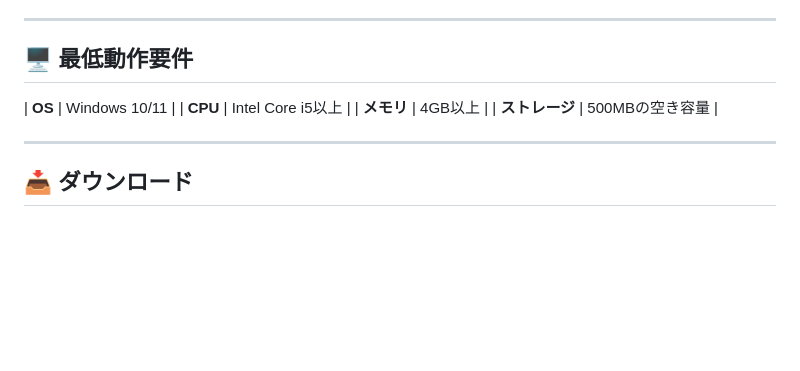
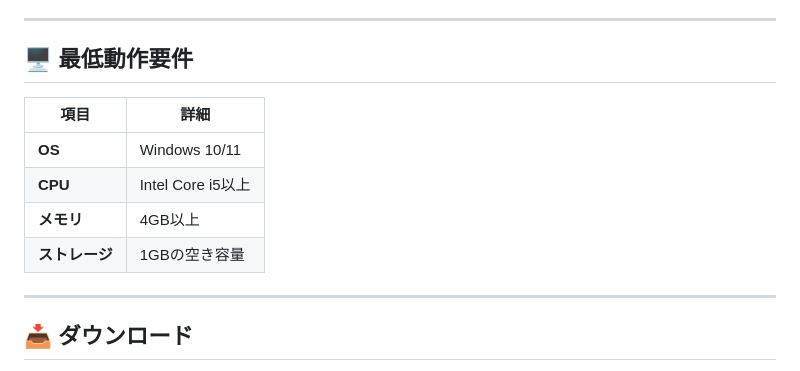
Before and after one commit to kanamecode/Photo-Booth-System, a Markdown page: README.md, the part around the change. GitHub-like rendering; blank space fills up the shorter version.

```diff
--- a/README.md
+++ b/README.md
@@ -38,11 +38,12 @@
 ---
 
 ## 🖥️ 最低動作要件
-
+| 項目            | 詳細             |
+|-----------------|------------------|
 | **OS**         | Windows 10/11   |
 | **CPU**        | Intel Core i5以上 |
 | **メモリ**     | 4GB以上          |
-| **ストレージ** | 500MBの空き容量 |
+| **ストレージ** | 1GBの空き容量 |
 
 ---
 
```
